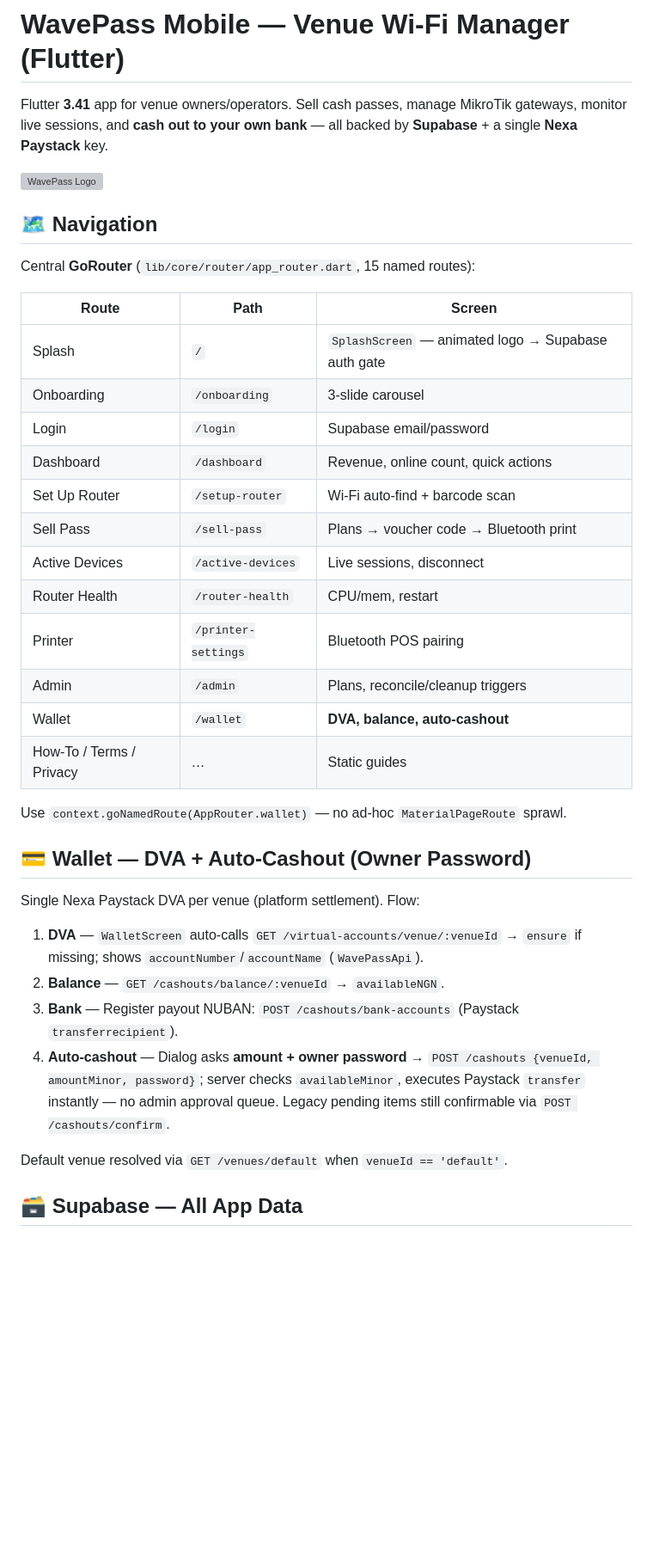
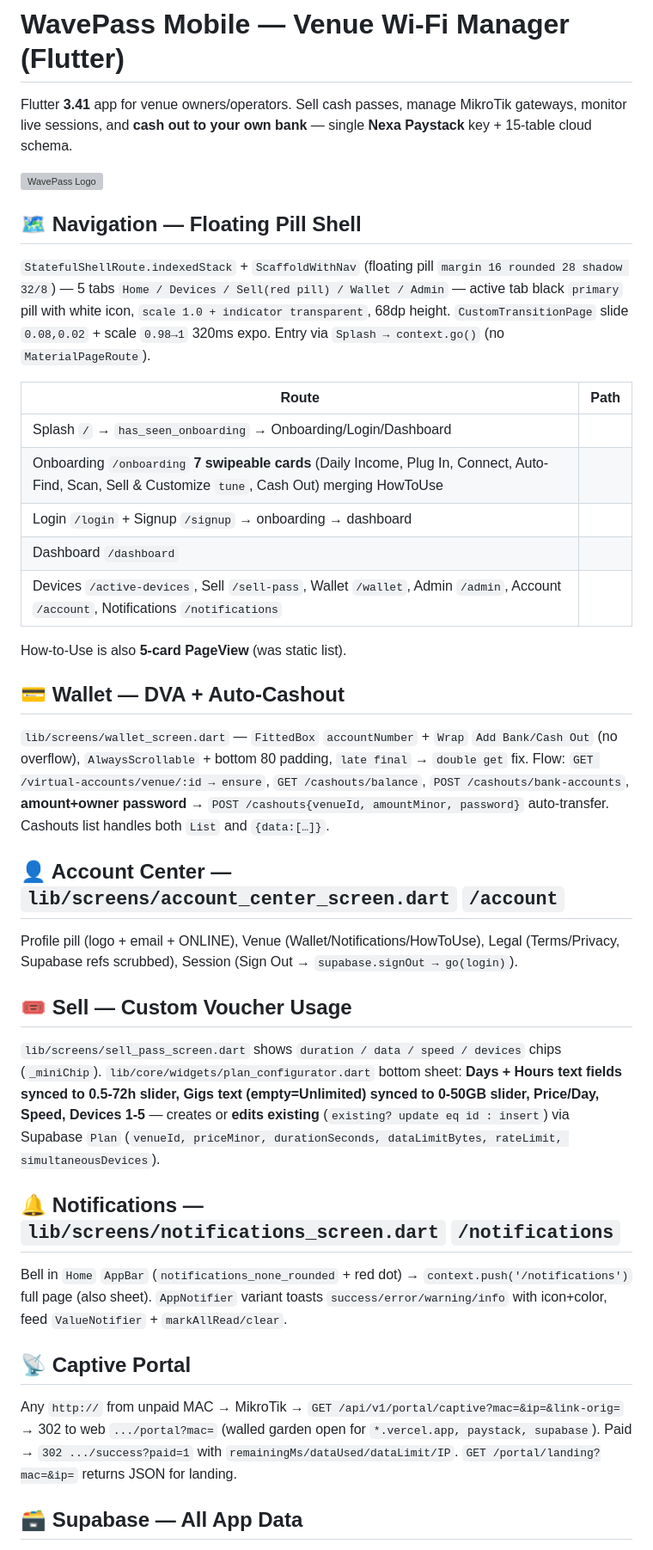
Before and after one commit to Icedmist/WavePass-Android, a Markdown page: README.md, the part around the change. Shown at 86% size. Rendered like a GitHub page; blank space fills up the shorter version; grey boxes are pictures that could not be loaded.

Commit message:
docs(android): nav pill, wallet responsive, account center, sell chips, plan days/hours/gigs editor, captive portal

```diff
--- a/README.md
+++ b/README.md
@@ -1,40 +1,42 @@
 # WavePass Mobile — Venue Wi-Fi Manager (Flutter)
 
-Flutter **3.41** app for venue owners/operators. Sell cash passes, manage MikroTik gateways, monitor live sessions, and **cash out to your own bank** — all backed by **Supabase** + a single **Nexa Paystack** key.
+Flutter **3.41** app for venue owners/operators. Sell cash passes, manage MikroTik gateways, monitor live sessions, and **cash out to your own bank** — single **Nexa Paystack** key + 15-table cloud schema.
 
 ![WavePass Logo](assets/images/logo.png)
 
-## 🗺️ Navigation
+## 🗺️ Navigation — Floating Pill Shell
 
-Central **GoRouter** (`lib/core/router/app_router.dart`, 15 named routes):
+`StatefulShellRoute.indexedStack` + `ScaffoldWithNav` (floating pill `margin 16 rounded 28 shadow 32/8`) — 5 tabs `Home / Devices / Sell(red pill) / Wallet / Admin` — active tab black `primary` pill with white icon, `scale 1.0 + indicator transparent`, 68dp height. `CustomTransitionPage` slide `0.08,0.02` + scale `0.98→1` 320ms expo. Entry via `Splash → context.go()` (no `MaterialPageRoute`).
 
-| Route | Path | Screen |
-|---|---|---|
-| Splash | `/` | `SplashScreen` — animated logo → Supabase auth gate |
-| Onboarding | `/onboarding` | 3-slide carousel |
-| Login | `/login` | Supabase email/password |
-| Dashboard | `/dashboard` | Revenue, online count, quick actions |
-| Set Up Router | `/setup-router` | Wi-Fi auto-find + barcode scan |
-| Sell Pass | `/sell-pass` | Plans → voucher code → Bluetooth print |
-| Active Devices | `/active-devices` | Live sessions, disconnect |
-| Router Health | `/router-health` | CPU/mem, restart |
-| Printer | `/printer-settings` | Bluetooth POS pairing |
-| Admin | `/admin` | Plans, reconcile/cleanup triggers |
-| Wallet | `/wallet` | **DVA, balance, auto-cashout** |
-| How-To / Terms / Privacy | … | Static guides |
+| Route | Path |
+|---|---|
+| Splash `/` → `has_seen_onboarding` → Onboarding/Login/Dashboard |
+| Onboarding `/onboarding` **7 swipeable cards** (Daily Income, Plug In, Connect, Auto-Find, Scan, Sell & Customize `tune`, Cash Out) merging HowToUse |
+| Login `/login` + Signup `/signup` → onboarding → dashboard |
+| Dashboard `/dashboard` |
+| Devices `/active-devices`, Sell `/sell-pass`, Wallet `/wallet`, Admin `/admin`, Account `/account`, Notifications `/notifications` |
 
-Use `context.goNamedRoute(AppRouter.wallet)` — no ad-hoc `MaterialPageRoute` sprawl.
+How-to-Use is also **5-card PageView** (was static list).
 
-## 💳 Wallet — DVA + Auto-Cashout (Owner Password)
+## 💳 Wallet — DVA + Auto-Cashout
 
-Single Nexa Paystack DVA per venue (platform settlement). Flow:
+`lib/screens/wallet_screen.dart` — `FittedBox` `accountNumber` + `Wrap` `Add Bank/Cash Out` (no overflow), `AlwaysScrollable` + bottom 80 padding, `late final` → `double get` fix. Flow: `GET /virtual-accounts/venue/:id → ensure`, `GET /cashouts/balance`, `POST /cashouts/bank-accounts`, **amount+owner password** → `POST /cashouts{venueId, amountMinor, password}` auto-transfer. Cashouts list handles both `List` and `{data:[…]}`.
 
-1. **DVA** — `WalletScreen` auto-calls `GET /virtual-accounts/venue/:venueId` → `ensure` if missing; shows `accountNumber`/`accountName` (`WavePassApi`).
-2. **Balance** — `GET /cashouts/balance/:venueId` → `availableNGN`.
-3. **Bank** — Register payout NUBAN: `POST /cashouts/bank-accounts` (Paystack `transferrecipient`).
-4. **Auto-cashout** — Dialog asks **amount + owner password** → `POST /cashouts {venueId, amountMinor, password}`; server checks `availableMinor`, executes Paystack `transfer` instantly — no admin approval queue. Legacy pending items still confirmable via `POST /cashouts/confirm`.
+## 👤 Account Center — `lib/screens/account_center_screen.dart` `/account`
 
-Default venue resolved via `GET /venues/default` when `venueId == 'default'`.
+Profile pill (logo + email + ONLINE), Venue (Wallet/Notifications/HowToUse), Legal (Terms/Privacy, Supabase refs scrubbed), Session (Sign Out → `supabase.signOut → go(login)`).
+
+## 🎟️ Sell — Custom Voucher Usage
+
+`lib/screens/sell_pass_screen.dart` shows `duration / data / speed / devices` chips (`_miniChip`). `lib/core/widgets/plan_configurator.dart` bottom sheet: **Days + Hours text fields synced to 0.5-72h slider, Gigs text (empty=Unlimited) synced to 0-50GB slider, Price/Day, Speed, Devices 1-5** — creates or **edits existing** (`existing? update eq id : insert`) via Supabase `Plan` (`venueId, priceMinor, durationSeconds, dataLimitBytes, rateLimit, simultaneousDevices`).
+
+## 🔔 Notifications — `lib/screens/notifications_screen.dart` `/notifications`
+
+Bell in `Home` `AppBar` (`notifications_none_rounded` + red dot) → `context.push('/notifications')` full page (also sheet). `AppNotifier` variant toasts `success/error/warning/info` with icon+color, feed `ValueNotifier` + `markAllRead/clear`.
+
+## 📡 Captive Portal
+
+Any `http://` from unpaid MAC → MikroTik → `GET /api/v1/portal/captive?mac=&ip=&link-orig=` → 302 to web `.../portal?mac=` (walled garden open for `*.vercel.app, paystack, supabase`). Paid → `302 .../success?paid=1` with `remainingMs/dataUsed/dataLimit/IP`. `GET /portal/landing?mac=&ip=` returns JSON for landing.
 
 ## 🗃️ Supabase — All App Data
 
```
